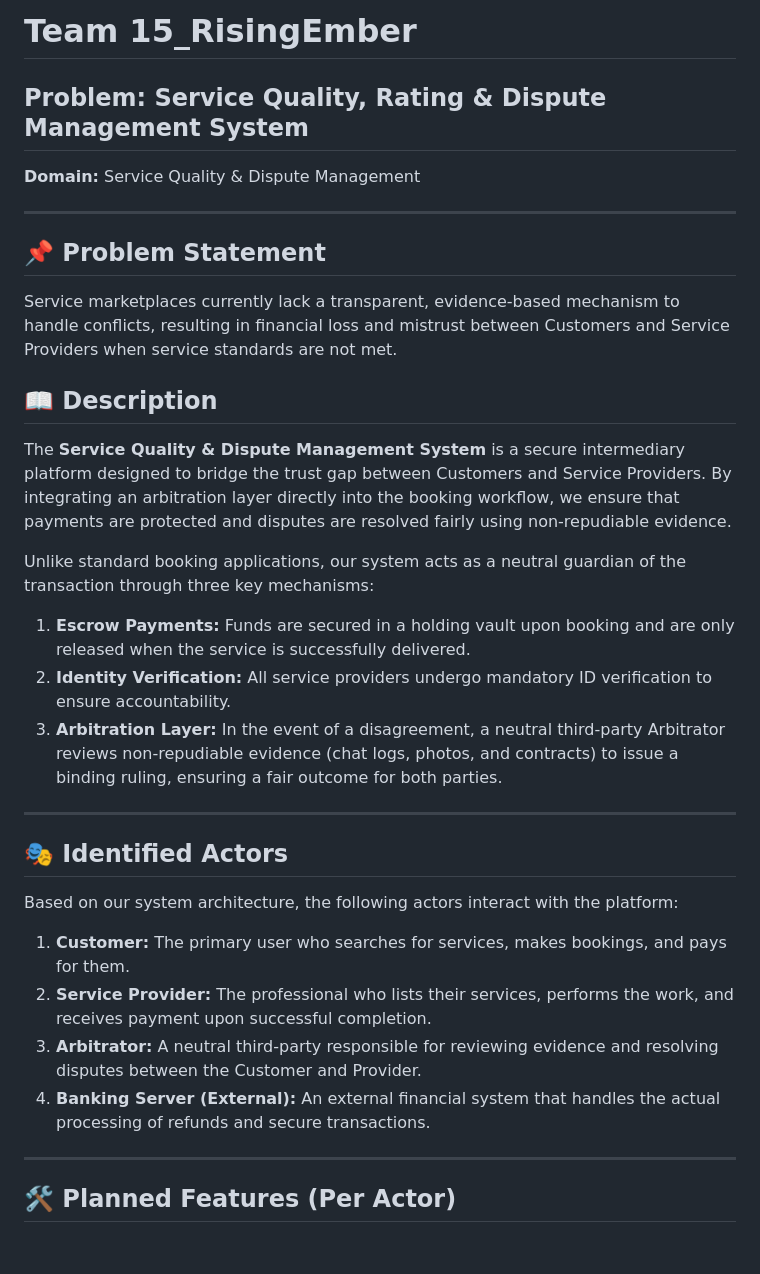
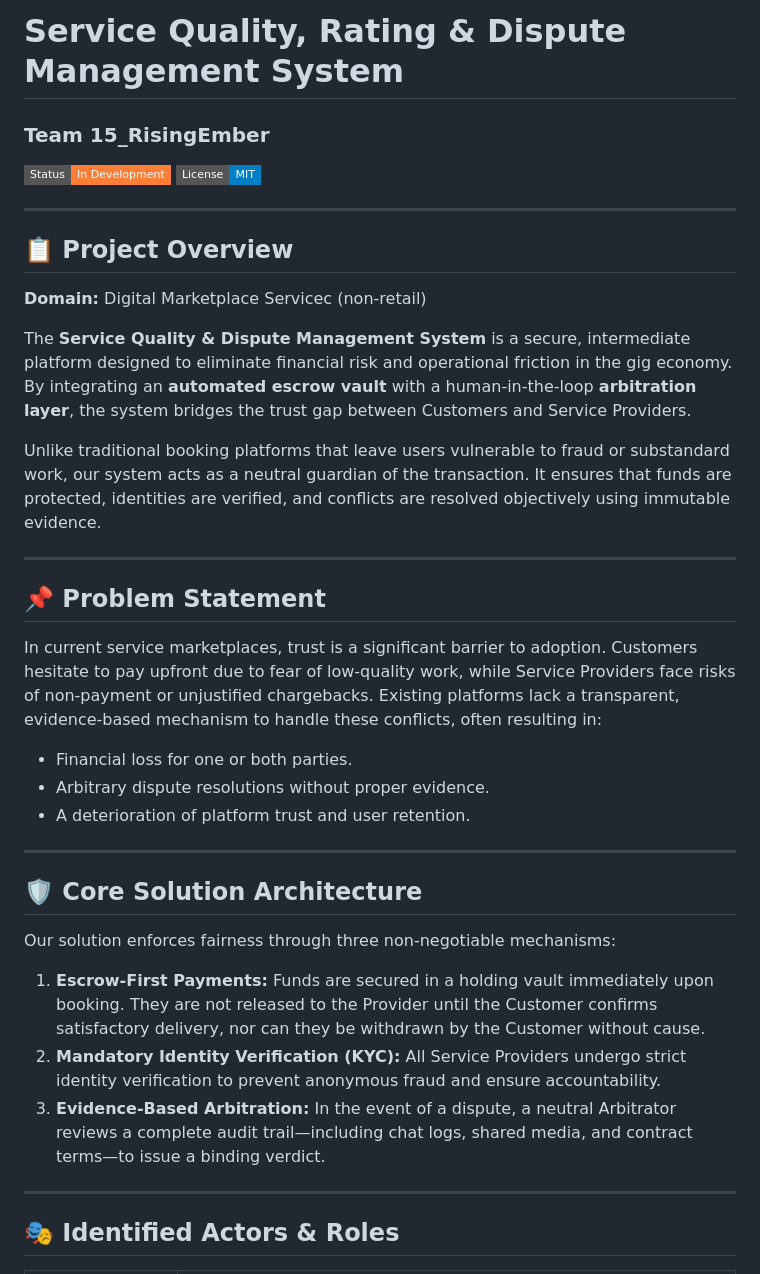
Before and after one commit to IIIT-Sricity-FSD-2024-2028/15_RisingEmber, a Markdown page: README.md, the part around one of its changes. GitHub-like rendering; badges without logos.

```diff
--- a/README.md
+++ b/README.md
@@ -1,32 +1,39 @@
-# Team 15_RisingEmber
-## Problem: Service Quality, Rating & Dispute Management System
+# Service Quality, Rating & Dispute Management System
+### Team 15_RisingEmber
 
-**Domain:** Service Quality & Dispute Management
+![Project Status](https://img.shields.io/badge/Status-In%20Development-orange?style=flat-square)
+![License](https://img.shields.io/badge/License-MIT-blue?style=flat-square)
+
+---
+
+## 📋 Project Overview
+
+**Domain:** Digital Marketplace Servicec (non-retail)
+
+The **Service Quality & Dispute Management System** is a secure, intermediate platform designed to eliminate financial risk and operational friction in the gig economy. By integrating an **automated escrow vault** with a human-in-the-loop **arbitration layer**, the system bridges the trust gap between Customers and Service Providers.
+
+Unlike traditional booking platforms that leave users vulnerable to fraud or substandard work, our system acts as a neutral guardian of the transaction. It ensures that funds are protected, identities are verified, and conflicts are resolved objectively using immutable evidence.
 
 ---
 
 ## 📌 Problem Statement
-Service marketplaces currently lack a transparent, evidence-based mechanism to handle conflicts, resulting in financial loss and mistrust between Customers and Service Providers when service standards are not met.
 
-## 📖 Description
-The **Service Quality & Dispute Management System** is a secure intermediary platform designed to bridge the trust gap between Customers and Service Providers. By integrating an arbitration layer directly into the booking workflow, we ensure that payments are protected and disputes are resolved fairly using non-repudiable evidence.
-
-Unlike standard booking applications, our system acts as a neutral guardian of the transaction through three key mechanisms:
-1.  **Escrow Payments:** Funds are secured in a holding vault upon booking and are only released when the service is successfully delivered.
-2.  **Identity Verification:** All service providers undergo mandatory ID verification to ensure accountability.
-3.  **Arbitration Layer:** In the event of a disagreement, a neutral third-party Arbitrator reviews non-repudiable evidence (chat logs, photos, and contracts) to issue a binding ruling, ensuring a fair outcome for both parties.
+In current service marketplaces, trust is a significant barrier to adoption. Customers hesitate to pay upfront due to fear of low-quality work, while Service Providers face risks of non-payment or unjustified chargebacks. Existing platforms lack a transparent, evidence-based mechanism to handle these conflicts, often resulting in:
+* Financial loss for one or both parties.
+* Arbitrary dispute resolutions without proper evidence.
+* A deterioration of platform trust and user retention.
 
 ---
 
-## 🎭 Identified Actors
-Based on our system architecture, the following actors interact with the platform:
+## 🛡️ Core Solution Architecture
 
-1.  **Customer:** The primary user who searches for services, makes bookings, and pays for them.
-2.  **Service Provider:** The professional who lists their services, performs the work, and receives payment upon successful completion.
-3.  **Arbitrator:** A neutral third-party responsible for reviewing evidence and resolving disputes between the Customer and Provider.
-4.  **Banking Server (External):** An external financial system that handles the actual processing of refunds and secure transactions.
+Our solution enforces fairness through three non-negotiable mechanisms:
+
+1.  **Escrow-First Payments:** Funds are secured in a holding vault immediately upon booking. They are not released to the Provider until the Customer confirms satisfactory delivery, nor can they be withdrawn by the Customer without cause.
+2.  **Mandatory Identity Verification (KYC):** All Service Providers undergo strict identity verification to prevent anonymous fraud and ensure accountability.
+3.  **Evidence-Based Arbitration:** In the event of a dispute, a neutral Arbitrator reviews a complete audit trail—including chat logs, shared media, and contract terms—to issue a binding verdict.
 
 ---
 
-## 🛠️ Planned Features (Per Actor)
+## 🎭 Identified Actors & Roles
 
```
Also changed, not shown: other parts of README.md (+43 -39 lines).
